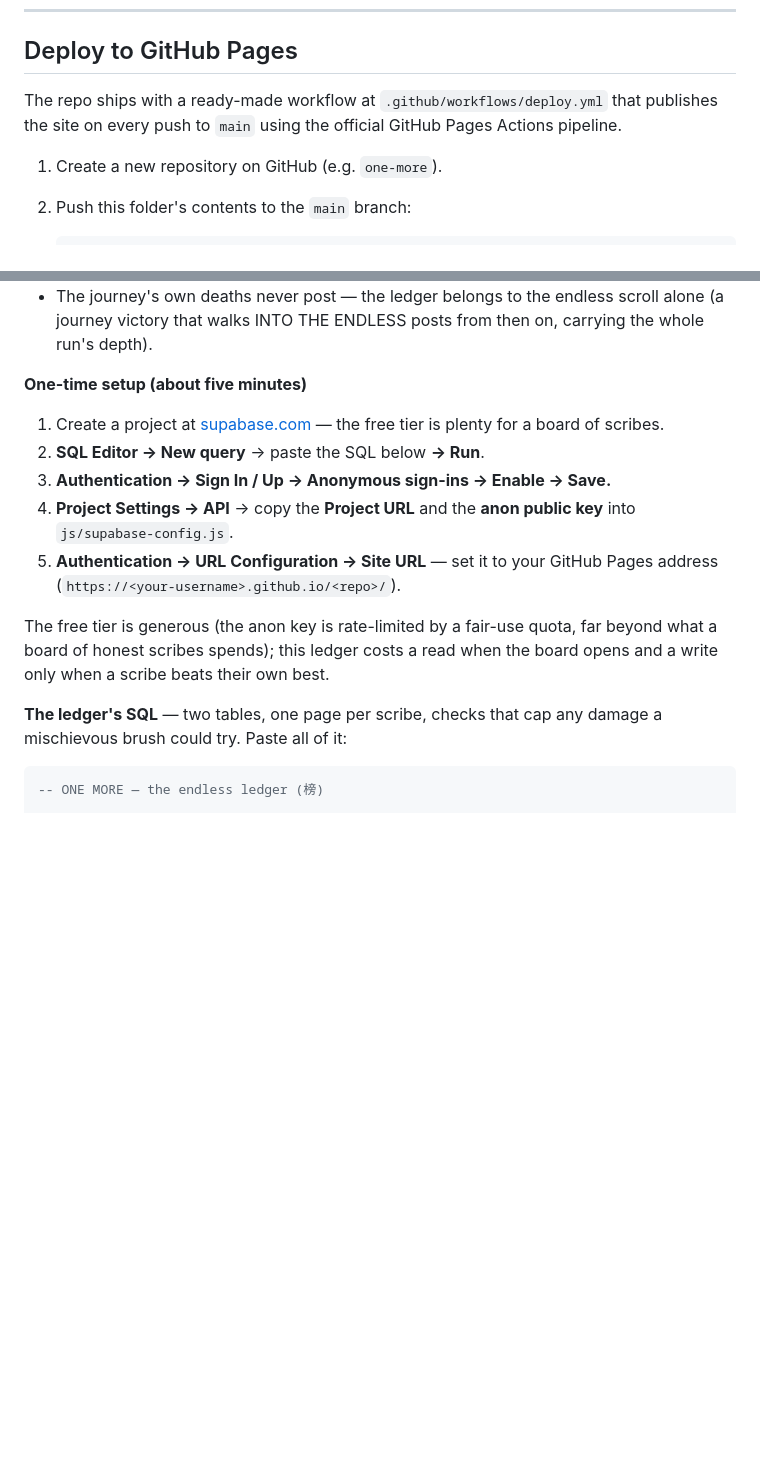
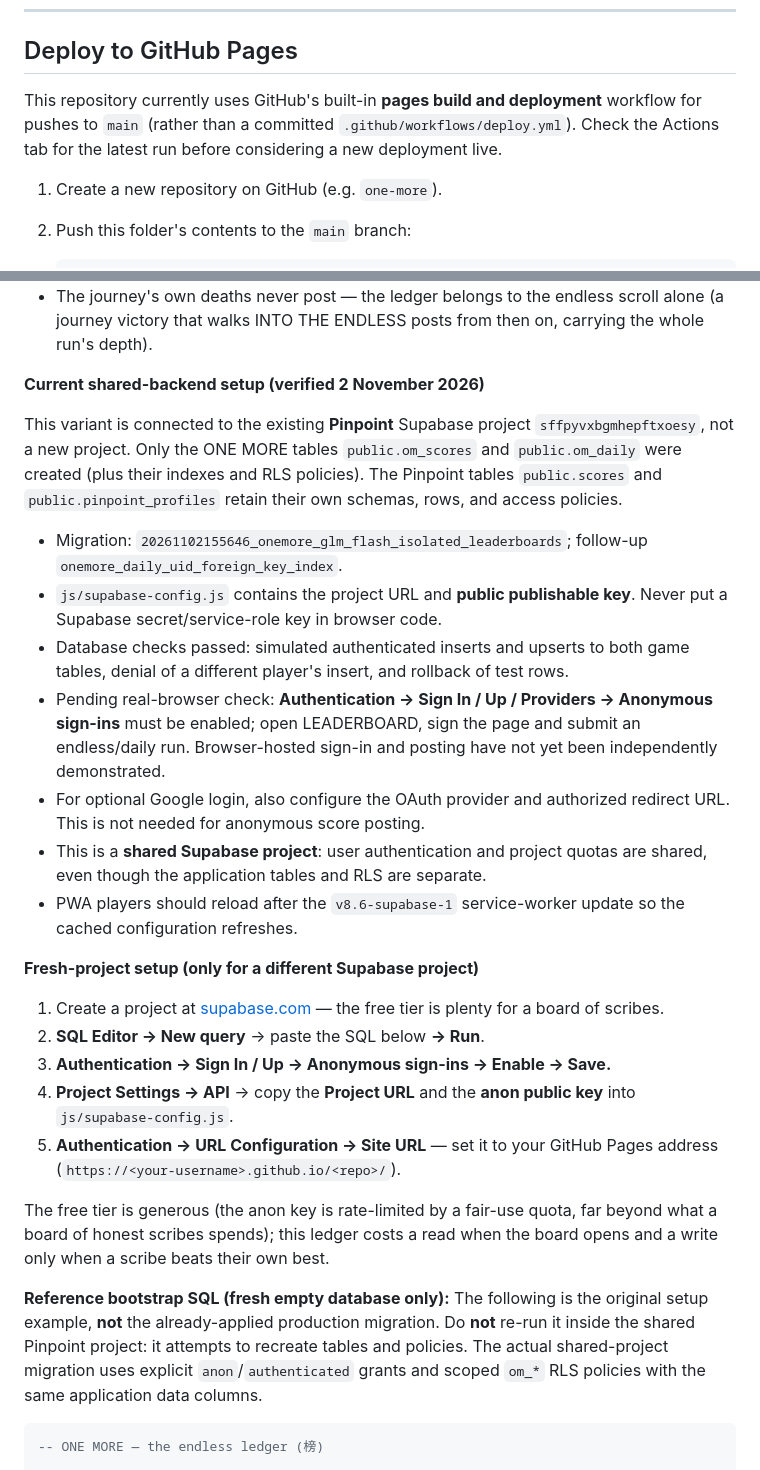
Before and after one commit to itsnotalwin/OneMoreGLM5.3flash, a Markdown page: README.md, 2 parts joined by grey strips. Rendered like a GitHub page; blank space fills up the shorter version.

Commit message:
Document shared Supabase backend, validation and Pages deployment

````diff
--- a/README.md
+++ b/README.md
@@ -142,9 +142,7 @@ remembered.
 
 ## Deploy to GitHub Pages
 
-The repo ships with a ready-made workflow at
-`.github/workflows/deploy.yml` that publishes the site on every push to
-`main` using the official GitHub Pages Actions pipeline.
+This repository currently uses GitHub's built-in **pages build and deployment** workflow for pushes to `main` (rather than a committed `.github/workflows/deploy.yml`). Check the Actions tab for the latest run before considering a new deployment live.
 
 1. Create a new repository on GitHub (e.g. `one-more`).
 2. Push this folder's contents to the `main` branch:
@@ -217,7 +215,19 @@ as before — the ledger sits quietly offline.
   scroll alone (a journey victory that walks INTO THE ENDLESS posts from
   then on, carrying the whole run's depth).
 
-**One-time setup (about five minutes)**
+**Current shared-backend setup (verified 2 November 2026)**
+
+This variant is connected to the existing **Pinpoint** Supabase project `sffpyvxbgmhepftxoesy`, not a new project. Only the ONE MORE tables `public.om_scores` and `public.om_daily` were created (plus their indexes and RLS policies). The Pinpoint tables `public.scores` and `public.pinpoint_profiles` retain their own schemas, rows, and access policies.
+
+- Migration: `20261102155646_onemore_glm_flash_isolated_leaderboards`; follow-up `onemore_daily_uid_foreign_key_index`.
+- `js/supabase-config.js` contains the project URL and **public publishable key**. Never put a Supabase secret/service-role key in browser code.
+- Database checks passed: simulated authenticated inserts and upserts to both game tables, denial of a different player's insert, and rollback of test rows.
+- Pending real-browser check: **Authentication → Sign In / Up / Providers → Anonymous sign-ins** must be enabled; open LEADERBOARD, sign the page and submit an endless/daily run. Browser-hosted sign-in and posting have not yet been independently demonstrated.
+- For optional Google login, also configure the OAuth provider and authorized redirect URL. This is not needed for anonymous score posting.
+- This is a **shared Supabase project**: user authentication and project quotas are shared, even though the application tables and RLS are separate.
+- PWA players should reload after the `v8.6-supabase-1` service-worker update so the cached configuration refreshes.
+
+**Fresh-project setup (only for a different Supabase project)**
 
 1. Create a project at [supabase.com](https://supabase.com) — the free
    tier is plenty for a board of scribes.
@@ -233,8 +243,7 @@ quota, far beyond what a board of honest scribes spends); this ledger
 costs a read when the board opens and a write only when a scribe beats
 their own best.
 
-**The ledger's SQL** — two tables, one page per scribe, checks that cap
-any damage a mischievous brush could try. Paste all of it:
+**Reference bootstrap SQL (fresh empty database only):** The following is the original setup example, **not** the already-applied production migration. Do **not** re-run it inside the shared Pinpoint project: it attempts to recreate tables and policies. The actual shared-project migration uses explicit `anon`/`authenticated` grants and scoped `om_*` RLS policies with the same application data columns.
 
 ```sql
 -- ONE MORE — the endless ledger (榜)
````
